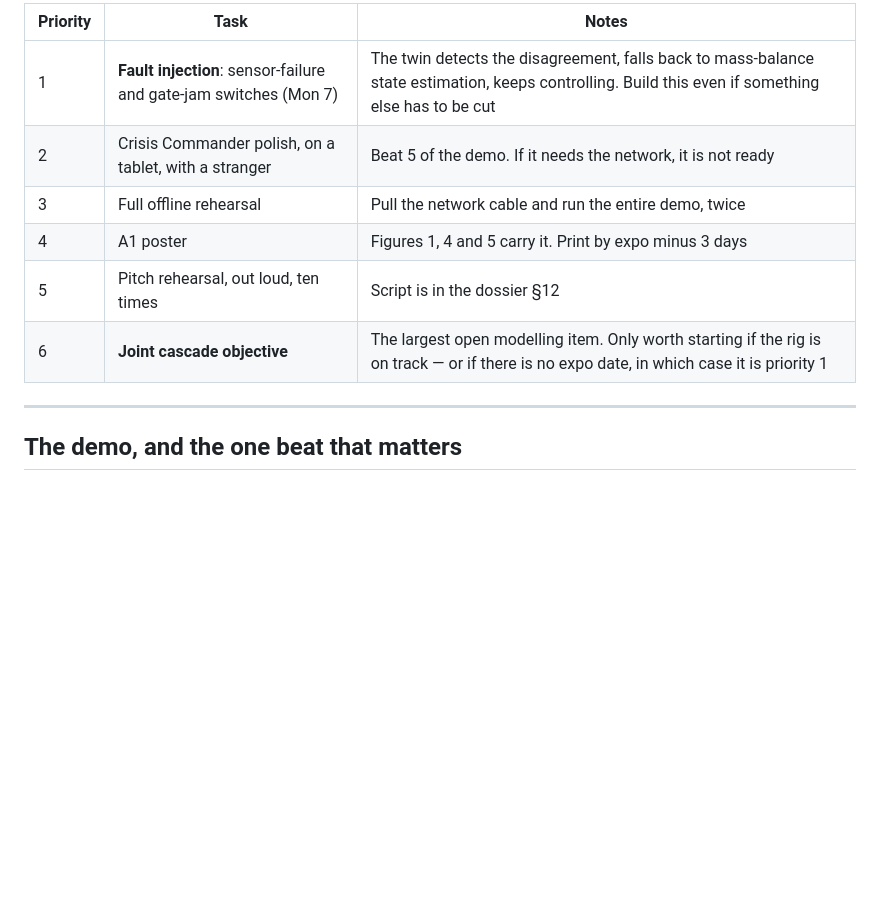
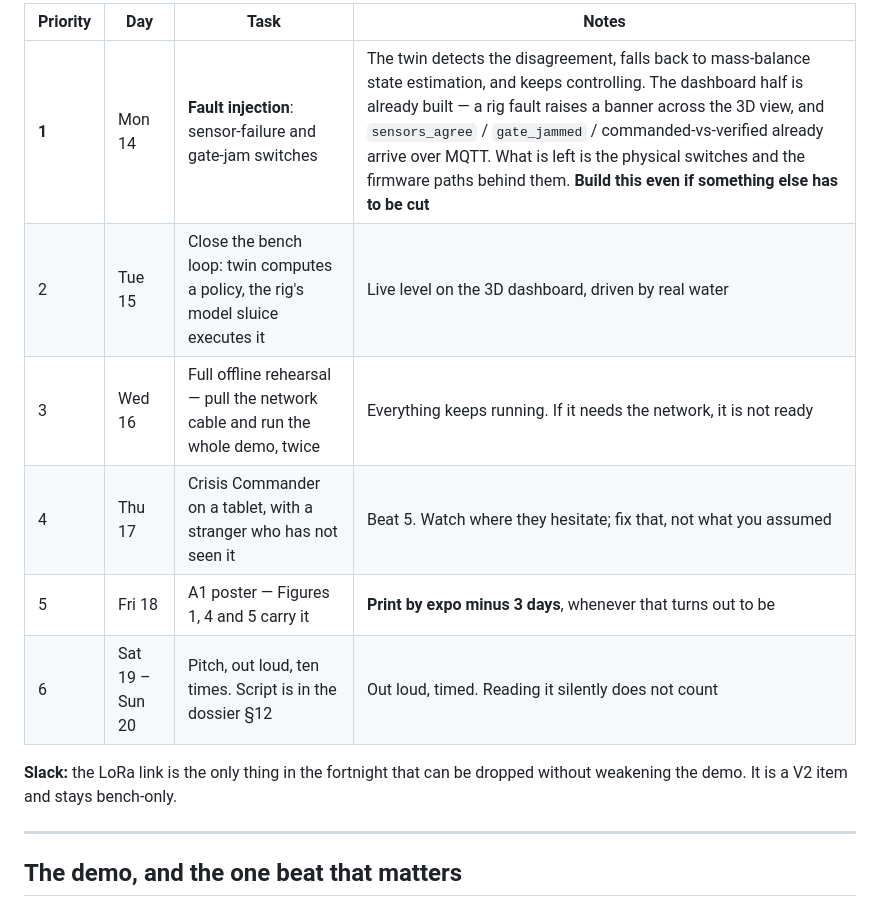
Before and after one commit to Am4l-babu/aqua-sync, a Markdown page: ACTION_PLAN.md, the part around one of its changes. Drawn GitHub-style; blank space fills up the shorter version.

```diff
--- a/ACTION_PLAN.md
+++ b/ACTION_PLAN.md
@@ -125,12 +84,15 @@ and full of water, costs more than a day.
 
-| Priority | Task | Notes |
-|---|---|---|
-| 1 | **Fault injection**: sensor-failure and gate-jam switches (Mon 7) | The twin detects the disagreement, falls back to mass-balance state estimation, keeps controlling. Build this even if something else has to be cut |
-| 2 | Crisis Commander polish, on a tablet, with a stranger | Beat 5 of the demo. If it needs the network, it is not ready |
-| 3 | Full offline rehearsal | Pull the network cable and run the entire demo, twice |
-| 4 | A1 poster | Figures 1, 4 and 5 carry it. Print by expo minus 3 days |
-| 5 | Pitch rehearsal, out loud, ten times | Script is in the dossier §12 |
-| 6 | **Joint cascade objective** | The largest open modelling item. Only worth starting if the rig is on track — or if there is no expo date, in which case it is priority 1 |
+| Priority | Day | Task | Notes |
+|---|---|---|---|
+| **1** | Mon 14 | **Fault injection**: sensor-failure and gate-jam switches | The twin detects the disagreement, falls back to mass-balance state estimation, and keeps controlling. The dashboard half is already built — a rig fault raises a banner across the 3D view, and `sensors_agree` / `gate_jammed` / commanded-vs-verified already arrive over MQTT. What is left is the physical switches and the firmware paths behind them. **Build this even if something else has to be cut** |
+| 2 | Tue 15 | Close the bench loop: twin computes a policy, the rig's model sluice executes it | Live level on the 3D dashboard, driven by real water |
+| 3 | Wed 16 | Full offline rehearsal — pull the network cable and run the whole demo, twice | Everything keeps running. If it needs the network, it is not ready |
+| 4 | Thu 17 | Crisis Commander on a tablet, with a stranger who has not seen it | Beat 5. Watch where they hesitate; fix that, not what you assumed |
+| 5 | Fri 18 | A1 poster — Figures 1, 4 and 5 carry it | **Print by expo minus 3 days**, whenever that turns out to be |
+| 6 | Sat 19 – Sun 20 | Pitch, out loud, ten times. Script is in the dossier §12 | Out loud, timed. Reading it silently does not count |
+
+**Slack:** the LoRa link is the only thing in the fortnight that can be
+dropped without weakening the demo. It is a V2 item and stays bench-only.
 
 ---
 
```
Also changed, not shown: other parts of ACTION_PLAN.md (+51 -92 lines).
